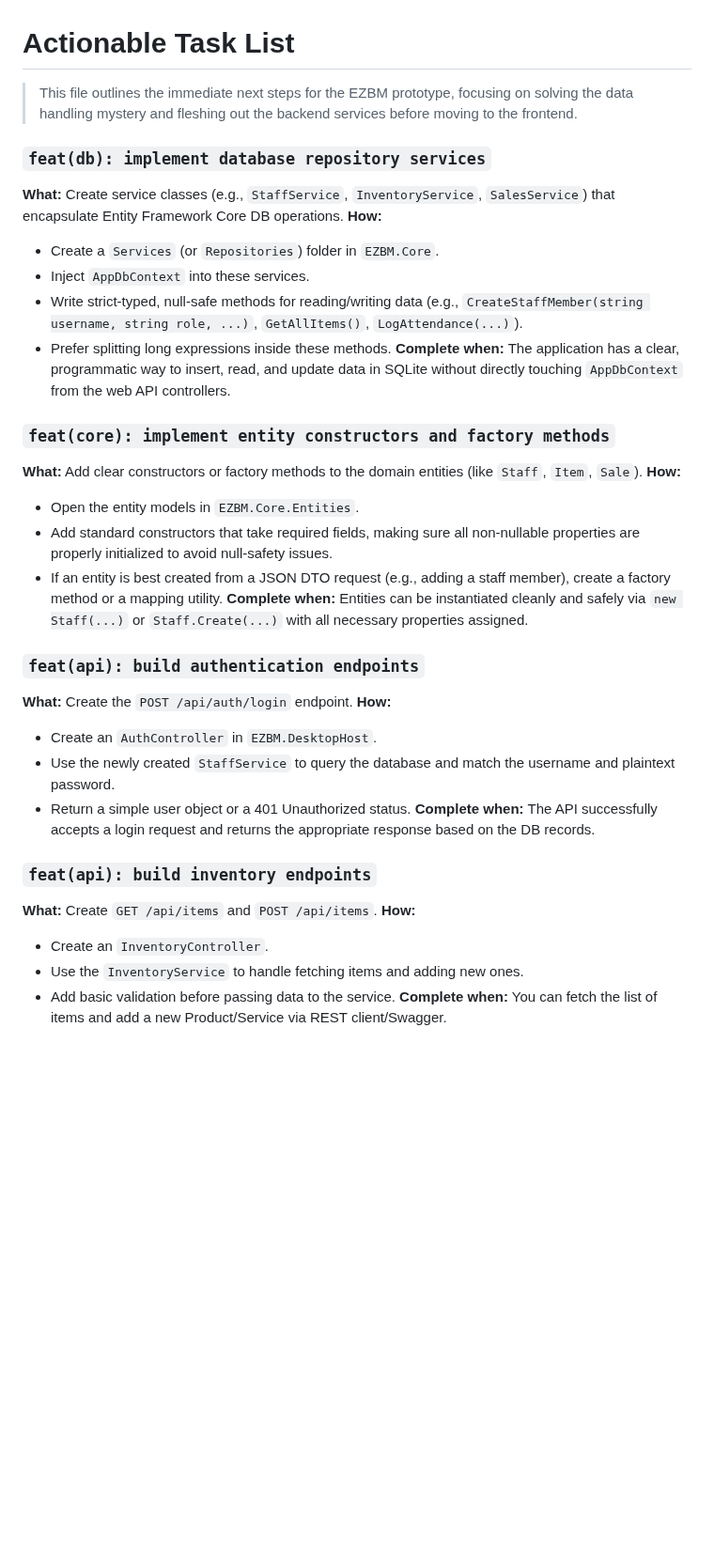
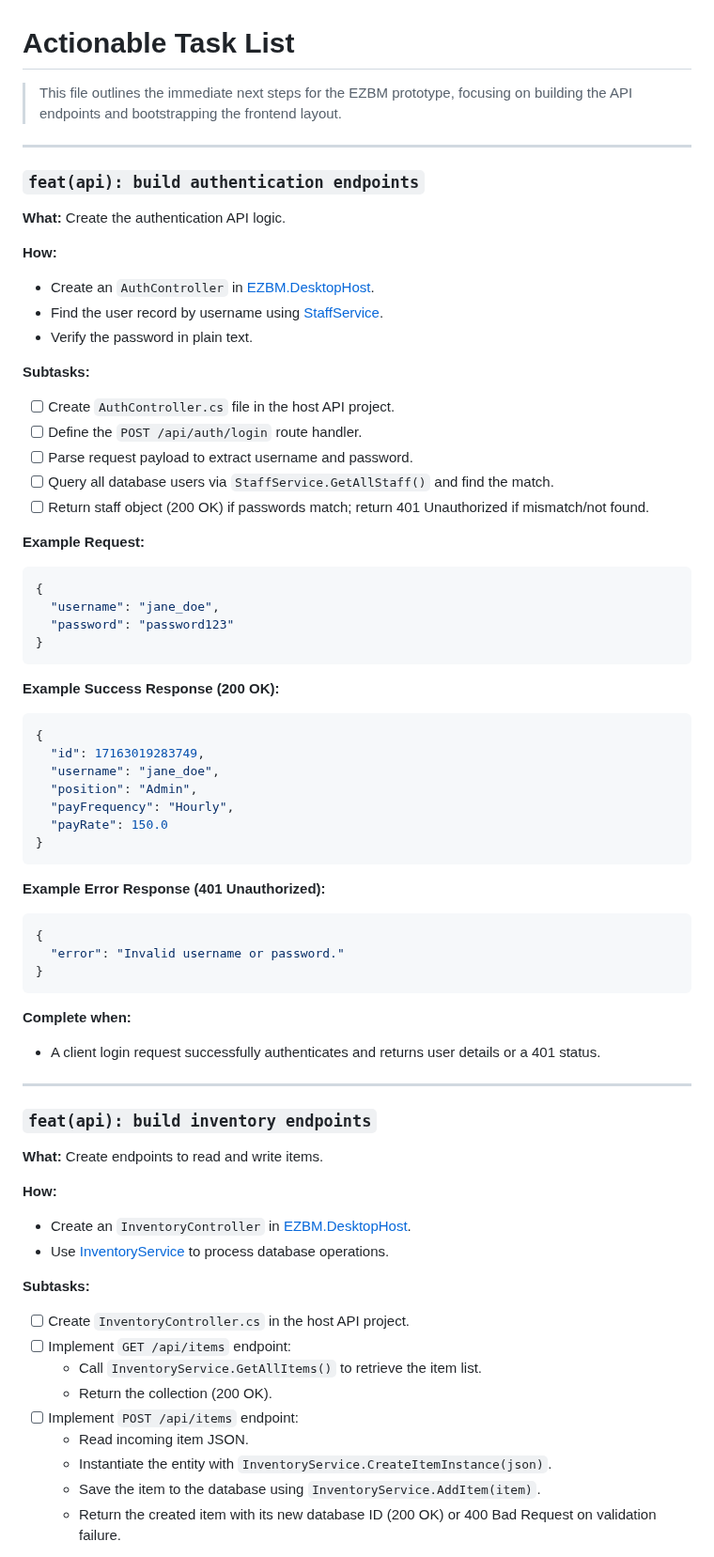
Before and after one commit to DefinitelyRus/EZBM, a Markdown page: Actionable Tasks.md, the part around one of its changes. Shown at 94% size. Rendered like a GitHub page; blank space fills up the shorter version.

````diff
--- a/Actionable Tasks.md
+++ b/Actionable Tasks.md
@@ -1,36 +1,72 @@
 # Actionable Task List
 
-> This file outlines the immediate next steps for the EZBM prototype, focusing on solving the data handling mystery and fleshing out the backend services before moving to the frontend.
+> This file outlines the immediate next steps for the EZBM prototype, focusing on building the API endpoints and bootstrapping the frontend layout.
 
-### `feat(db): implement database repository services`
-**What:** Create service classes (e.g., `StaffService`, `InventoryService`, `SalesService`) that encapsulate Entity Framework Core DB operations.
-**How:**
-- Create a `Services` (or `Repositories`) folder in `EZBM.Core`.
-- Inject `AppDbContext` into these services.
-- Write strict-typed, null-safe methods for reading/writing data (e.g., `CreateStaffMember(string username, string role, ...)`, `GetAllItems()`, `LogAttendance(...)`).
-- Prefer splitting long expressions inside these methods.
-**Complete when:** The application has a clear, programmatic way to insert, read, and update data in SQLite without directly touching `AppDbContext` from the web API controllers.
-
-### `feat(core): implement entity constructors and factory methods`
-**What:** Add clear constructors or factory methods to the domain entities (like `Staff`, `Item`, `Sale`).
-**How:**
-- Open the entity models in `EZBM.Core.Entities`.
-- Add standard constructors that take required fields, making sure all non-nullable properties are properly initialized to avoid null-safety issues.
-- If an entity is best created from a JSON DTO request (e.g., adding a staff member), create a factory method or a mapping utility.
-**Complete when:** Entities can be instantiated cleanly and safely via `new Staff(...)` or `Staff.Create(...)` with all necessary properties assigned.
+---
 
 ### `feat(api): build authentication endpoints`
-**What:** Create the `POST /api/auth/login` endpoint.
+
+**What:** Create the authentication API logic.
+
 **How:**
-- Create an `AuthController` in `EZBM.DesktopHost`.
-- Use the newly created `StaffService` to query the database and match the username and plaintext password.
-- Return a simple user object or a 401 Unauthorized status.
-**Complete when:** The API successfully accepts a login request and returns the appropriate response based on the DB records.
+- Create an `AuthController` in [EZBM.DesktopHost](file:///c:/Users/Rus/ALPHA/Projects/Software/EZBM/Backend/EZBM.DesktopHost).
+- Find the user record by username using [StaffService](file:///c:/Users/Rus/ALPHA/Projects/Software/EZBM/Backend/EZBM.Core/Services/StaffService.cs).
+- Verify the password in plain text.
+
+**Subtasks:**
+- [ ] Create `AuthController.cs` file in the host API project.
+- [ ] Define the `POST /api/auth/login` route handler.
+- [ ] Parse request payload to extract username and password.
+- [ ] Query all database users via `StaffService.GetAllStaff()` and find the match.
+- [ ] Return staff object (200 OK) if passwords match; return 401 Unauthorized if mismatch/not found.
+
+**Example Request:**
+```json
+{
+  "username": "jane_doe",
+  "password": "password123"
+}
+```
+
+**Example Success Response (200 OK):**
+```json
+{
+  "id": 17163019283749,
+  "username": "jane_doe",
+  "position": "Admin",
+  "payFrequency": "Hourly",
+  "payRate": 150.0
+}
+```
+
+**Example Error Response (401 Unauthorized):**
+```json
+{
+  "error": "Invalid username or password."
+}
+```
+
+**Complete when:**
+- A client login request successfully authenticates and returns user details or a 401 status.
+
+---
 
 ### `feat(api): build inventory endpoints`
-**What:** Create `GET /api/items` and `POST /api/items`.
+
+**What:** Create endpoints to read and write items.
+
 **How:**
-- Create an `InventoryController`.
-- Use the `InventoryService` to handle fetching items and adding new ones.
-- Add basic validation before passing data to the service.
-**Complete when:** You can fetch the list of items and add a new Product/Service via REST client/Swagger.
+- Create an `InventoryController` in [EZBM.DesktopHost](file:///c:/Users/Rus/ALPHA/Projects/Software/EZBM/Backend/EZBM.DesktopHost).
+- Use [InventoryService](file:///c:/Users/Rus/ALPHA/Projects/Software/EZBM/Backend/EZBM.Core/Services/InventoryService.cs) to process database operations.
+
+**Subtasks:**
+- [ ] Create `InventoryController.cs` in the host API project.
+- [ ] Implement `GET /api/items` endpoint:
+  - Call `InventoryService.GetAllItems()` to retrieve the item list.
+  - Return the collection (200 OK).
+- [ ] Implement `POST /api/items` endpoint:
+  - Read incoming item JSON.
+  - Instantiate the entity with `InventoryService.CreateItemInstance(json)`.
+  - Save the item to the database using `InventoryService.AddItem(item)`.
+  - Return the created item with its new database ID (200 OK) or 400 Bad Request on validation failure.
+
````
Also changed, not shown: other parts of Actionable Tasks.md (+193 -12 lines).
